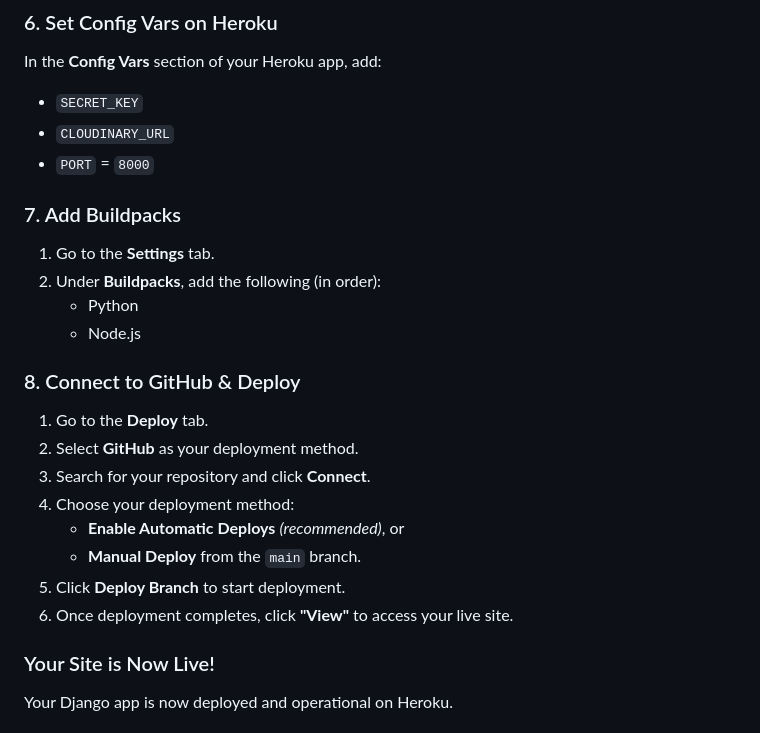
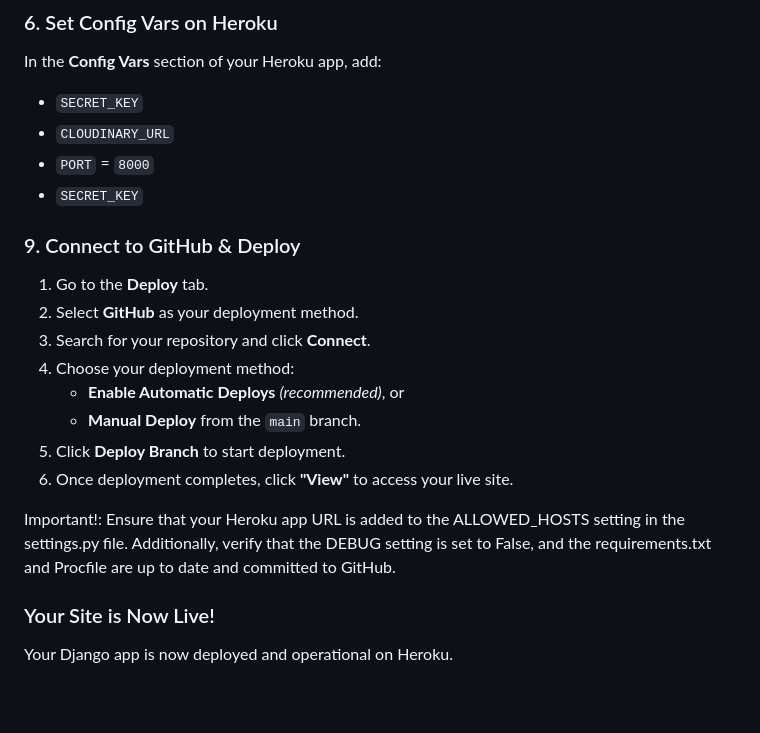
Before and after one commit to cgrace0044/pp4_zaragoza_restaurants, a Markdown page: README.md, the part around the change. GitHub-like rendering; blank space fills up the shorter version.

Commit message:
minor important warning in deployment section of readme

```diff
--- a/README.md
+++ b/README.md
@@ -215,15 +215,9 @@ In the **Config Vars** section of your Heroku app, add:
 - `SECRET_KEY`
 - `CLOUDINARY_URL`
 - `PORT` = `8000`
+- `SECRET_KEY`
 
-### 7. Add Buildpacks
-
-1. Go to the **Settings** tab.
-2. Under **Buildpacks**, add the following (in order):
-   - Python
-   - Node.js
-
-### 8. Connect to GitHub & Deploy
+### 9. Connect to GitHub & Deploy
 
 1. Go to the **Deploy** tab.
 2. Select **GitHub** as your deployment method.
@@ -233,6 +227,8 @@ In the **Config Vars** section of your Heroku app, add:
    - **Manual Deploy** from the `main` branch.
 5. Click **Deploy Branch** to start deployment.
 6. Once deployment completes, click **"View"** to access your live site.
+
+Important!: Ensure that your Heroku app URL is added to the ALLOWED_HOSTS setting in the settings.py file. Additionally, verify that the DEBUG setting is set to False, and the requirements.txt and Procfile are up to date and committed to GitHub.
 
 ### Your Site is Now Live!
 
```
